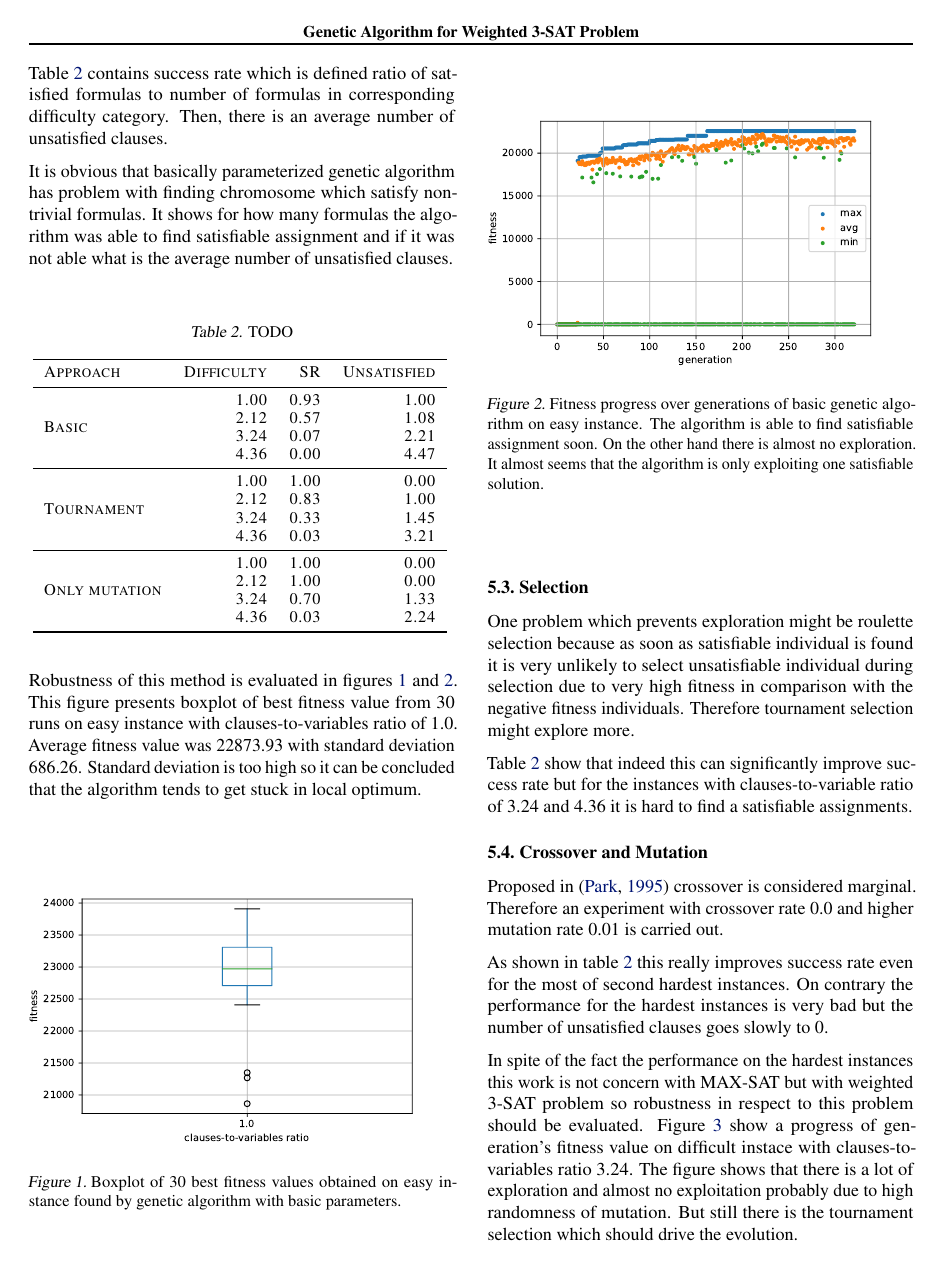
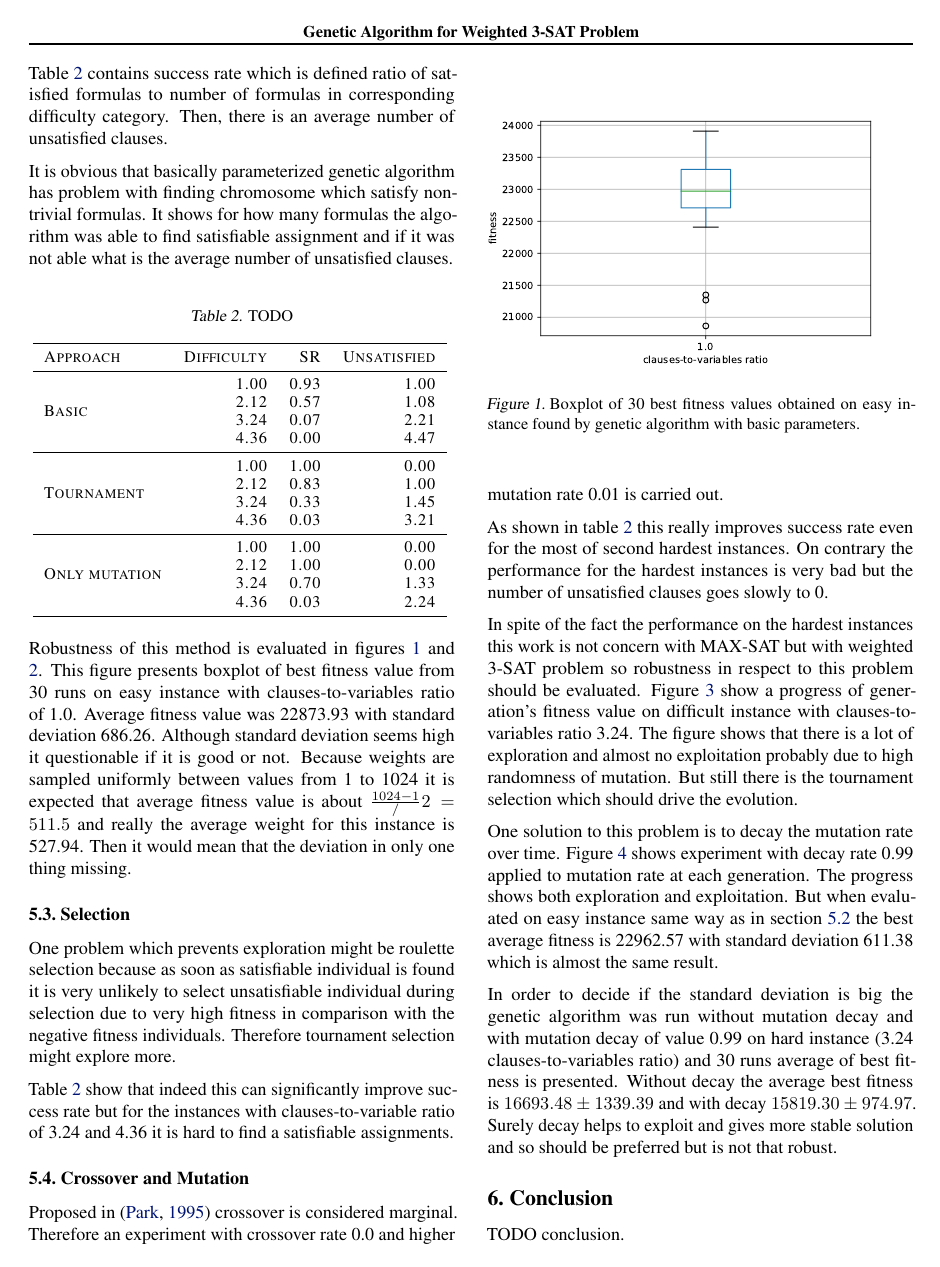
Before and after one commit to podondra/genetic-algorithm, a LaTeX paper (sat-report/sat-report.tex): page 3 of 4 before the commit and page 3 of 5 after it. Compiled offline with pdfLaTeX.

Commit message:
Finish the report body

```diff
--- a/sat-report/sat-report.tex
+++ b/sat-report/sat-report.tex
@@ -359,8 +360,12 @@ and \ref{basic-progress}.
 This figure presents boxplot of best fitness value from 30 runs
 on easy instance with clauses-to-variables ratio of 1.0.
 Average fitness value was 22873.93 with standard deviation 686.26.
-Standard deviation is too high so it can be concluded
-that the algorithm tends to get stuck in local optimum.
+Although standard deviation seems high it questionable if it is good or not.
+Because weights are sampled uniformly between values from 1 to 1024
+it is expected that average fitness value is about
+$\frac{1024 - 1} / 2 = 511.5$
+and really the average weight for this instance is 527.94.
+Then it would mean that the deviation in only one thing missing.
 
 \begin{figure}[ht]
 \vskip 0.2in
@@ -413,7 +418,7 @@ In spite of the fact the performance on the hardest instances
 this work is not concern with MAX-SAT but with weighted 3-SAT problem
 so robustness in respect to this problem should be evaluated.
 Figure~\ref{mutation-progress} show a progress of generation's fitness value
-on difficult instace with clauses-to-variables ratio 3.24.
+on difficult instance with clauses-to-variables ratio 3.24.
 The figure shows that there is a lot of exploration
 and almost no exploitation probably due to high randomness of mutation.
 But still there is the tournament selection which should drive the evolution.
@@ -431,3 +436,10 @@ The progress show a lot of exploration but is missing exploitation.}
 \vskip -0.2in
 \end{figure}
 
+One solution to this problem is to decay the mutation rate over time.
+Figure~\ref{decay-progress} shows experiment with decay rate 0.99 applied to
+mutation rate at each generation.
+The progress shows both exploration and exploitation.
+But when evaluated on easy instance same way as
+in section~\ref{sec:basic} the best average fitness is 22962.57
+with standard deviation 611.38 which is almost the same result.
@@ -434,4 +455,18 @@ The progress show a lot of exploration but is missing exploitation.}
+\vskip -0.2in
+\end{figure}
+
+In order to decide if the standard deviation is big the genetic algorithm
+was run without mutation decay and with mutation decay of value 0.99 on
+hard instance (3.24 clauses-to-variables ratio)
+and 30 runs average of best fitness is presented.
+Without decay the average best fitness is $16693.48 \pm 1339.39$
+and with decay $15819.30 \pm 974.97$.
+Surely decay helps to exploit and gives more stable solution
+and so should be preferred but is not that robust.
+
 \section{Conclusion}
+
+TODO conclusion.
 
 % In the unusual situation where you want a paper to appear in the
 % references without citing it in the main text, use \nocite
```
Also changed, not shown: sat-report/figs/decay-progress.pdf (added), sat-report/sat-report.tex (10 more changed lines).
